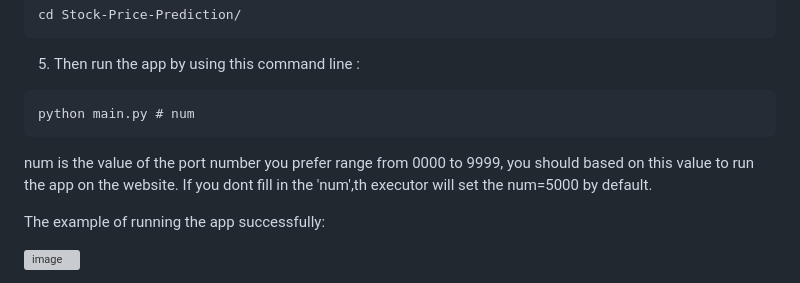
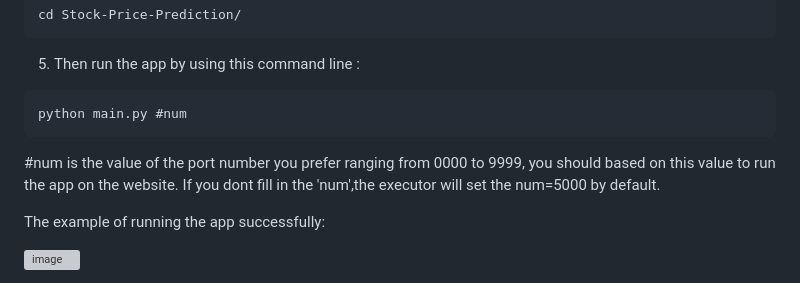
Before and after one commit to kh4n9373/STOCK-PRICE-PREDICTION, a Markdown page: README.md, the part around the change. Drawn GitHub-style; grey boxes are pictures that could not be loaded.

```diff
--- a/README.md
+++ b/README.md
@@ -34,9 +34,9 @@ cd Stock-Price-Prediction/
 ~~~
 5. Then run the app by using this command line :
 ~~~
-python main.py # num
+python main.py #num
 ~~~
-num is the value of the port number you prefer range from 0000 to 9999, you should based on this value to run the app on the website. If you dont fill in the 'num',th executor will set the num=5000 by default.
+#num is the value of the port number you prefer ranging from 0000 to 9999, you should based on this value to run the app on the website. If you dont fill in the 'num',the executor will set the num=5000 by default.
 
 The example of running the app successfully:
 
```
